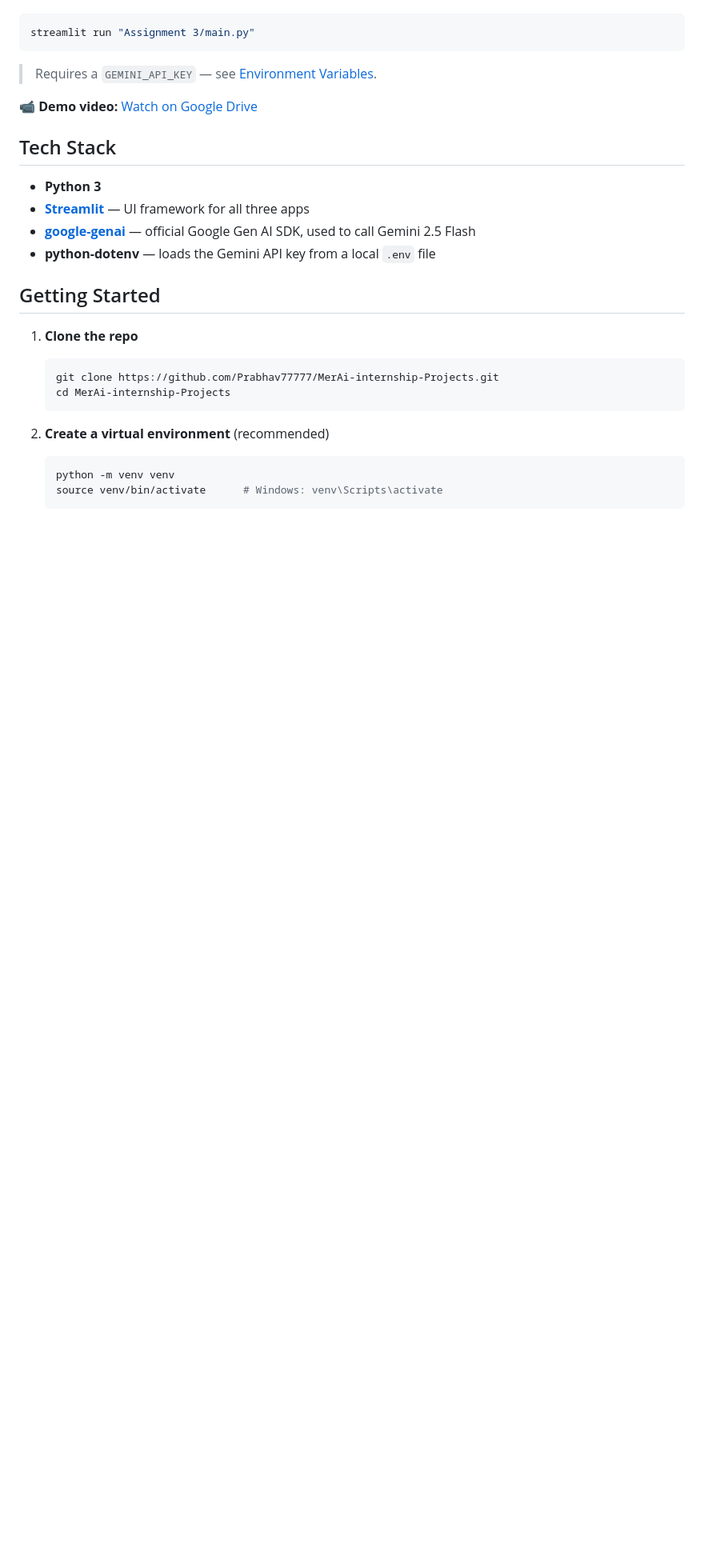
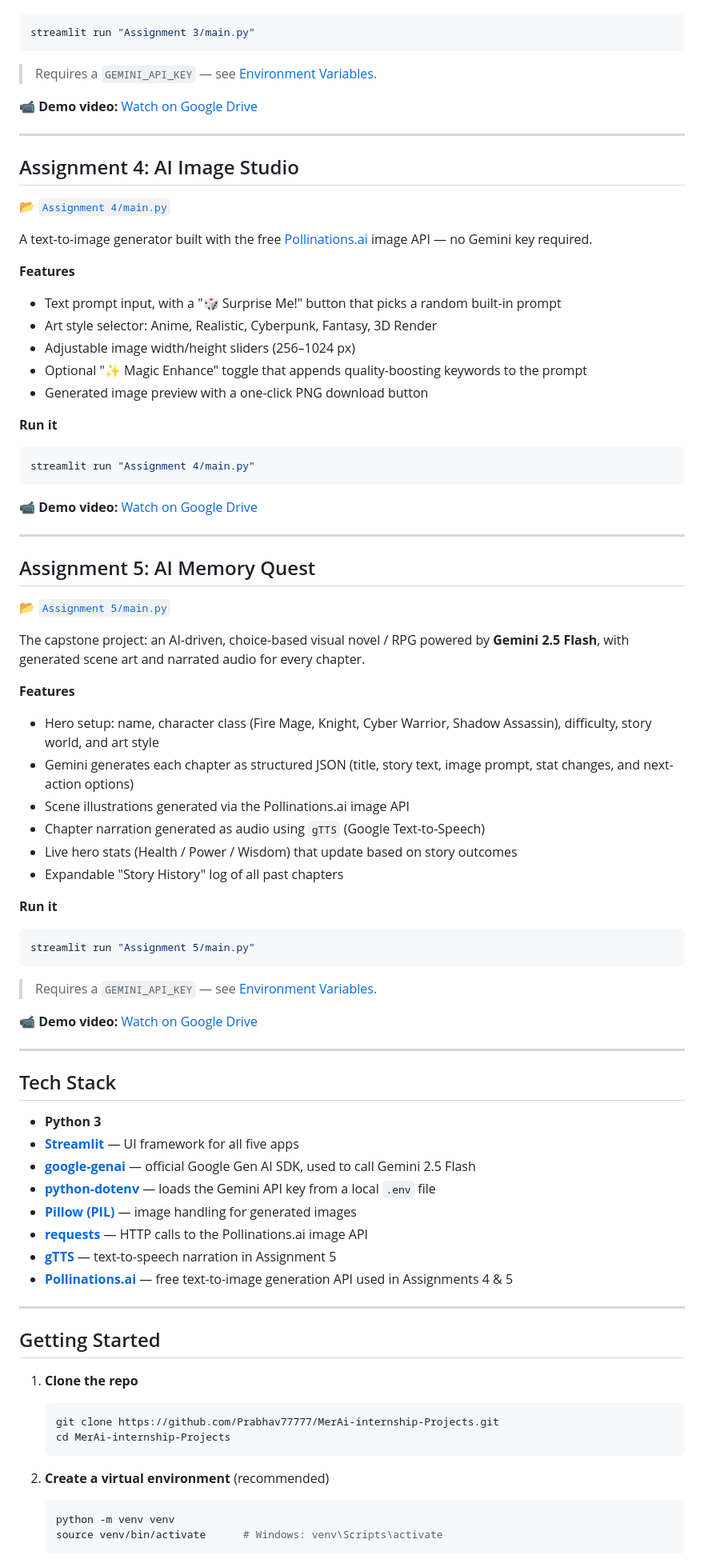
Before and after one commit to Prabhav77777/MerAi-internship-Projects, a Markdown page: README.md, the part around one of its changes. Shown at 80% size. Drawn GitHub-style; blank space fills up the shorter version.

````diff
--- a/README.md
+++ b/README.md
@@ -77,11 +95,66 @@ streamlit run "Assignment 3/main.py"
 
 📹 **Demo video:** [Watch on Google Drive](https://drive.google.com/drive/folders/1JDNsB8H0gyUMQREYY-m9zmmMzFGWfvkb?usp=drive_link)
 
+---
+
+## Assignment 4: AI Image Studio
+
+📂 [`Assignment 4/main.py`](https://github.com/Prabhav77777/MerAi-internship-Projects/blob/main/Assignment%204/main.py)
+
+A text-to-image generator built with the free [Pollinations.ai](https://pollinations.ai/) image API — no Gemini key required.
+
+**Features**
+- Text prompt input, with a "🎲 Surprise Me!" button that picks a random built-in prompt
+- Art style selector: Anime, Realistic, Cyberpunk, Fantasy, 3D Render
+- Adjustable image width/height sliders (256–1024 px)
+- Optional "✨ Magic Enhance" toggle that appends quality-boosting keywords to the prompt
+- Generated image preview with a one-click PNG download button
+
+**Run it**
+```bash
+streamlit run "Assignment 4/main.py"
+```
+
+📹 **Demo video:** [Watch on Google Drive](https://drive.google.com/file/d/129iN78Hy4z6hSmpo8QY6pDRZf1Rtw5s3/view?usp=drive_link)
+
+---
+
+## Assignment 5: AI Memory Quest
+
+📂 [`Assignment 5/main.py`](https://github.com/Prabhav77777/MerAi-internship-Projects/blob/main/Assignment%205/main.py)
+
+The capstone project: an AI-driven, choice-based visual novel / RPG powered by **Gemini 2.5 Flash**, with generated scene art and narrated audio for every chapter.
+
+**Features**
+- Hero setup: name, character class (Fire Mage, Knight, Cyber Warrior, Shadow Assassin), difficulty, story world, and art style
+- Gemini generates each chapter as structured JSON (title, story text, image prompt, stat changes, and next-action options)
+- Scene illustrations generated via the Pollinations.ai image API
+- Chapter narration generated as audio using `gTTS` (Google Text-to-Speech)
+- Live hero stats (Health / Power / Wisdom) that update based on story outcomes
+- Expandable "Story History" log of all past chapters
+
+**Run it**
+```bash
+streamlit run "Assignment 5/main.py"
+```
+> Requires a `GEMINI_API_KEY` — see [Environment Variables](#environment-variables).
+
+📹 **Demo video:** [Watch on Google Drive](https://drive.google.com/file/d/14A3PTlbtSL41F78GDoPkFj8zGgnKL2I0/view?usp=drive_link)
+
+---
+
 ## Tech Stack
+
 - **Python 3**
-- **[Streamlit](https://streamlit.io/)** — UI framework for all three apps
+- **[Streamlit](https://streamlit.io/)** — UI framework for all five apps
 - **[google-genai](https://pypi.org/project/google-genai/)** — official Google Gen AI SDK, used to call Gemini 2.5 Flash
-- **python-dotenv** — loads the Gemini API key from a local `.env` file
+- **[python-dotenv](https://pypi.org/project/python-dotenv/)** — loads the Gemini API key from a local `.env` file
+- **[Pillow (PIL)](https://pypi.org/project/pillow/)** — image handling for generated images
+- **[requests](https://pypi.org/project/requests/)** — HTTP calls to the Pollinations.ai image API
+- **[gTTS](https://pypi.org/project/gTTS/)** — text-to-speech narration in Assignment 5
+- **[Pollinations.ai](https://pollinations.ai/)** — free text-to-image generation API used in Assignments 4 & 5
+
+---
 
 ## Getting Started
 
````
Also changed, not shown: other parts of README.md (+49 -20 lines).
